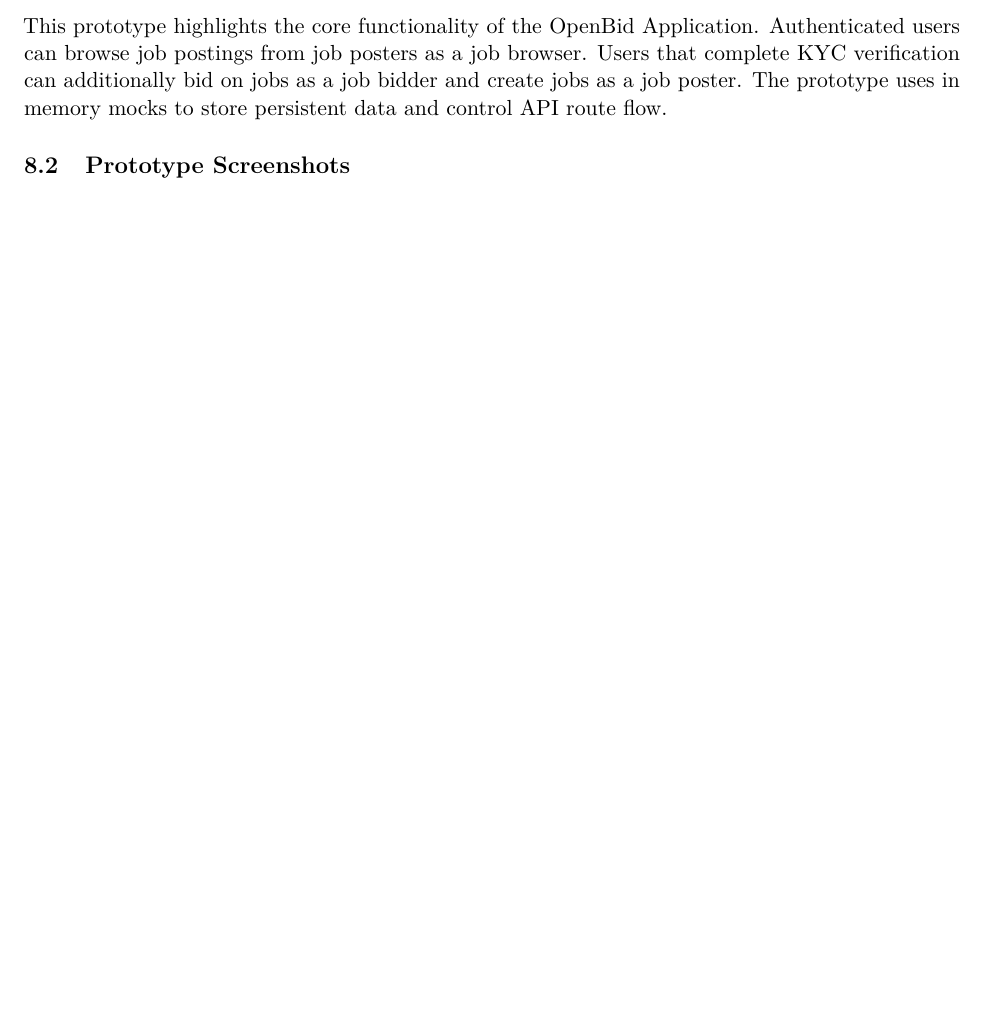
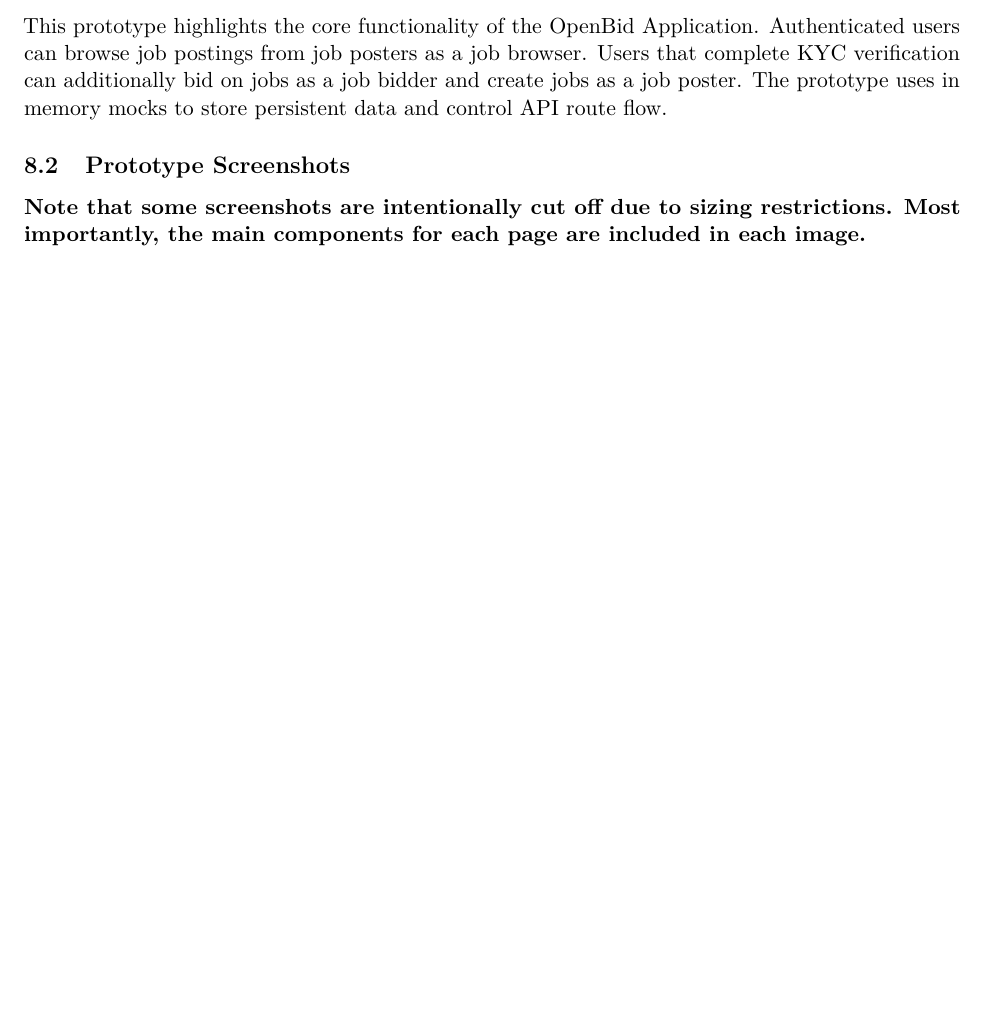
Before and after one commit to tjung-git/OpenBid-Map-first-Bidding-Markplace, a LaTeX document (documentation/2.2 Full Documentation, Prototype, Presentation/main.tex): part of page 25 of 39, cut so that both start at the same text, the shorter picture padded with empty space. Compiled offline with pdfLaTeX.

Commit message:
Added notice for cut off images

```diff
--- a/documentation/2.2 Full Documentation, Prototype, Presentation/main.tex
+++ b/documentation/2.2 Full Documentation, Prototype, Presentation/main.tex
@@ -1353,6 +1353,7 @@
 mocks to store persistent data and control API route flow.
 
 \subsection{Prototype Screenshots}
+\textbf{Note that some screenshots are intentionally cut off due to sizing restrictions. Most importantly, the main components for each page are included in each image.}
 \begin{figure}[!htbp]
     \centering
     \includegraphics[width=0.8\textwidth]{MainLogin}
```
